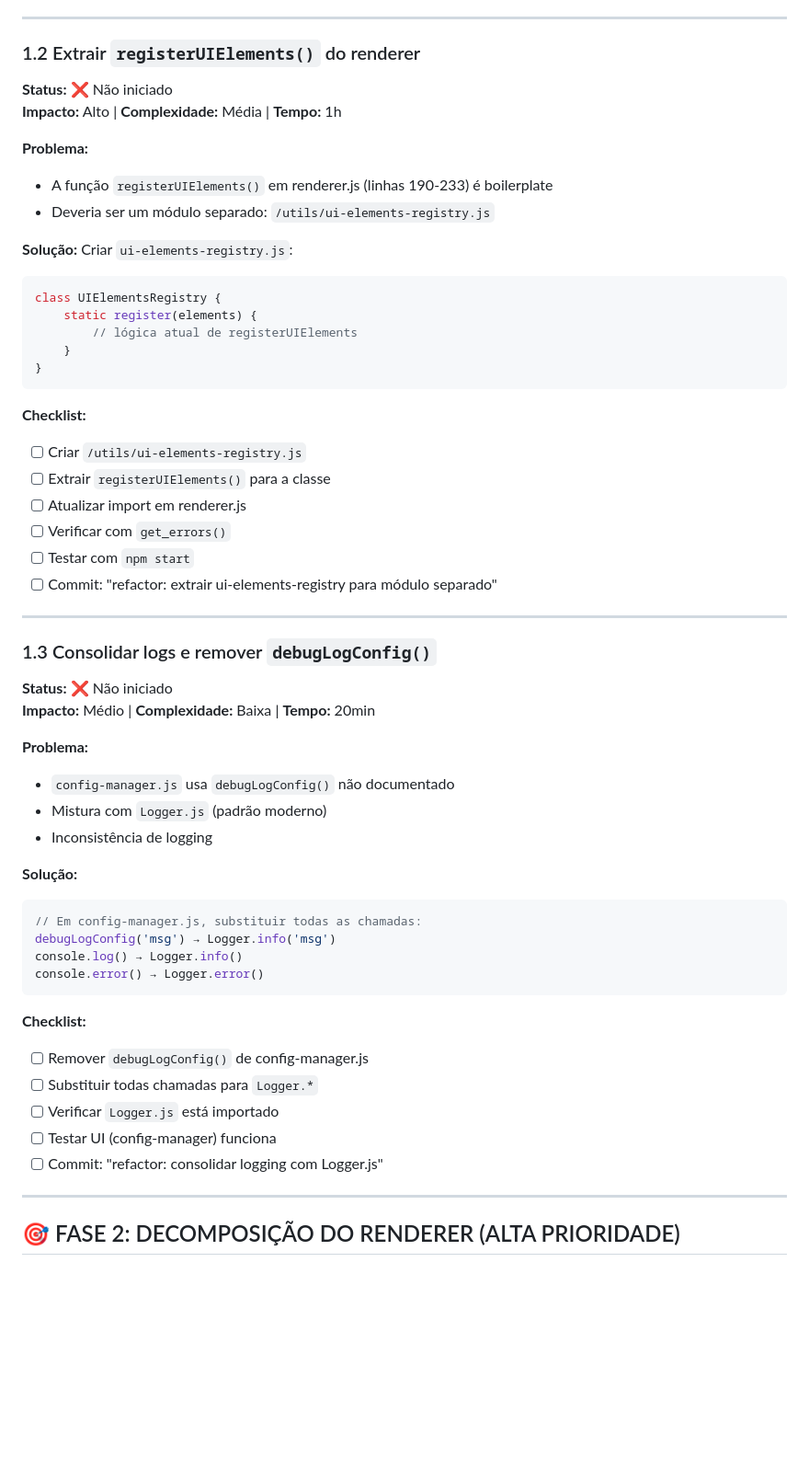
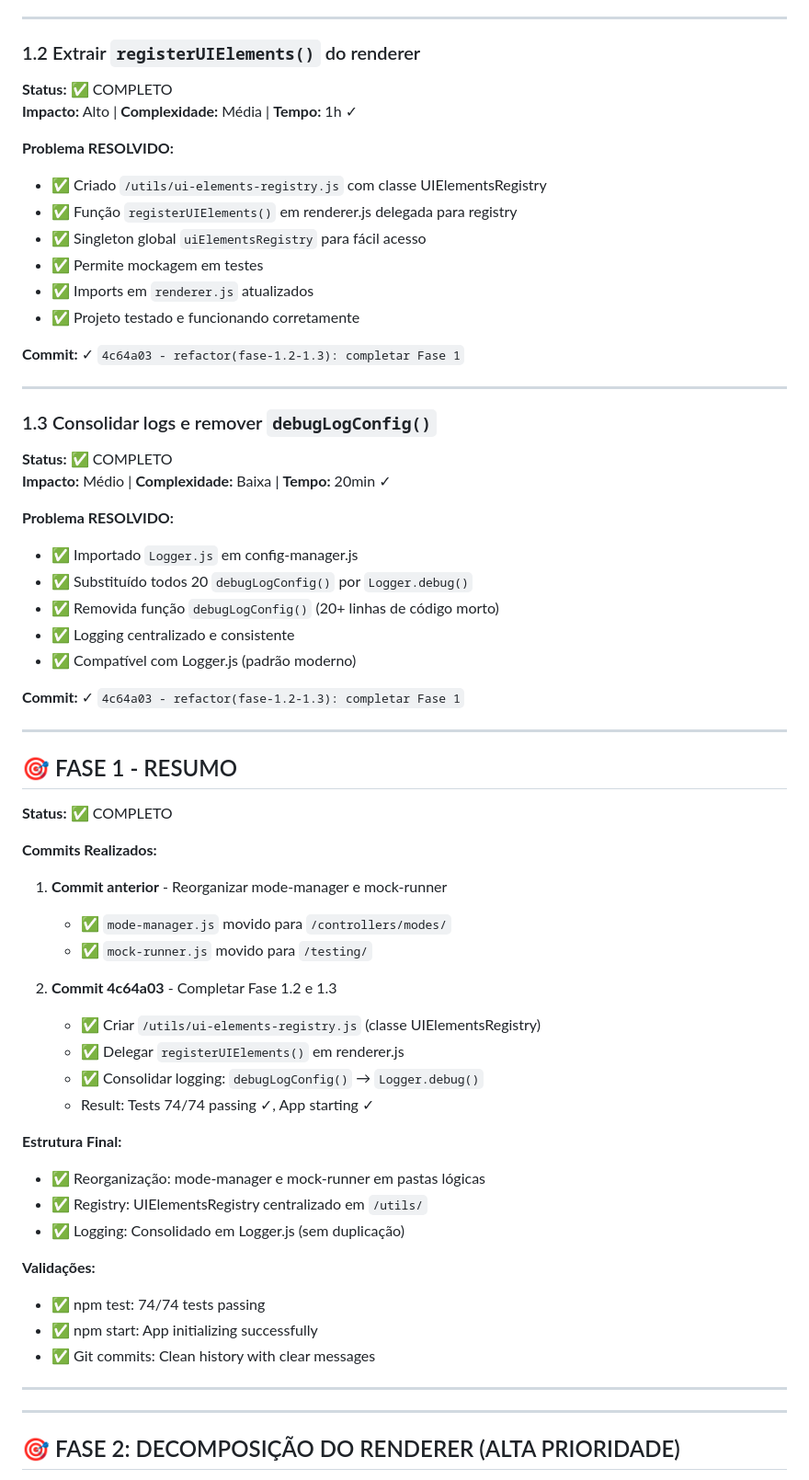
Before and after one commit to felipa83abel-ship-it/clone-teste, a Markdown page: PLANO_REFATORACAO.md, the part around one of its changes. Shown at 92% size. GitHub-like rendering; blank space fills up the shorter version.

Commit message:
docs: marcar Fase 1 como 100% completa no PLANO
Fase 1 (Estrutura e Organização) completada:
- 1.1: Reorganizar mode-manager e mock-runner ✅
- 1.2: Extrair UIElementsRegistry ✅
- 1.3: Consolidar logging (debugLogConfig → Logger) ✅

Próximas: Fase 4 (STT) e Fase 6 (Documentação)

````diff
--- a/PLANO_REFATORACAO.md
+++ b/PLANO_REFATORACAO.md
@@ -35,63 +38,68 @@ Análise completa do projeto Electron concluída. Este plano consolida **todas a
 
 ### 1.2 Extrair `registerUIElements()` do renderer
 
-**Status:** ❌ Não iniciado
-**Impacto:** Alto | **Complexidade:** Média | **Tempo:** 1h
+**Status:** ✅ COMPLETO
+**Impacto:** Alto | **Complexidade:** Média | **Tempo:** 1h ✓
 
-**Problema:**
+**Problema RESOLVIDO:**
 
-- A função `registerUIElements()` em renderer.js (linhas 190-233) é boilerplate
-- Deveria ser um módulo separado: `/utils/ui-elements-registry.js`
+- ✅ Criado `/utils/ui-elements-registry.js` com classe UIElementsRegistry
+- ✅ Função `registerUIElements()` em renderer.js delegada para registry
+- ✅ Singleton global `uiElementsRegistry` para fácil acesso
+- ✅ Permite mockagem em testes
+- ✅ Imports em `renderer.js` atualizados
+- ✅ Projeto testado e funcionando corretamente
 
-**Solução:**
-Criar `ui-elements-registry.js`:
-
-```javascript
-class UIElementsRegistry {
-	static register(elements) {
-		// lógica atual de registerUIElements
-	}
-}
-```
-
-**Checklist:**
-
-- [ ] Criar `/utils/ui-elements-registry.js`
-- [ ] Extrair `registerUIElements()` para a classe
-- [ ] Atualizar import em renderer.js
-- [ ] Verificar com `get_errors()`
-- [ ] Testar com `npm start`
-- [ ] Commit: "refactor: extrair ui-elements-registry para módulo separado"
+**Commit:** ✓ `4c64a03 - refactor(fase-1.2-1.3): completar Fase 1`
 
 ---
 
 ### 1.3 Consolidar logs e remover `debugLogConfig()`
 
-**Status:** ❌ Não iniciado
-**Impacto:** Médio | **Complexidade:** Baixa | **Tempo:** 20min
+**Status:** ✅ COMPLETO
+**Impacto:** Médio | **Complexidade:** Baixa | **Tempo:** 20min ✓
 
-**Problema:**
+**Problema RESOLVIDO:**
 
-- `config-manager.js` usa `debugLogConfig()` não documentado
-- Mistura com `Logger.js` (padrão moderno)
-- Inconsistência de logging
+- ✅ Importado `Logger.js` em config-manager.js
+- ✅ Substituído todos 20 `debugLogConfig()` por `Logger.debug()`
+- ✅ Removida função `debugLogConfig()` (20+ linhas de código morto)
+- ✅ Logging centralizado e consistente
+- ✅ Compatível com Logger.js (padrão moderno)
 
-**Solução:**
+**Commit:** ✓ `4c64a03 - refactor(fase-1.2-1.3): completar Fase 1`
 
-```javascript
-// Em config-manager.js, substituir todas as chamadas:
-debugLogConfig('msg') → Logger.info('msg')
-console.log() → Logger.info()
-console.error() → Logger.error()
-```
+---
 
-**Checklist:**
+## 🎯 FASE 1 - RESUMO
 
-- [ ] Remover `debugLogConfig()` de config-manager.js
-- [ ] Substituir todas chamadas para `Logger.*`
-- [ ] Verificar `Logger.js` está importado
-- [ ] Testar UI (config-manager) funciona
-- [ ] Commit: "refactor: consolidar logging com Logger.js"
+**Status:** ✅ COMPLETO
+
+**Commits Realizados:**
+
+1. **Commit anterior** - Reorganizar mode-manager e mock-runner
+   - ✅ `mode-manager.js` movido para `/controllers/modes/`
+   - ✅ `mock-runner.js` movido para `/testing/`
+
+2. **Commit 4c64a03** - Completar Fase 1.2 e 1.3
+   - ✅ Criar `/utils/ui-elements-registry.js` (classe UIElementsRegistry)
+   - ✅ Delegar `registerUIElements()` em renderer.js
+   - ✅ Consolidar logging: `debugLogConfig()` → `Logger.debug()`
+   - Result: Tests 74/74 passing ✓, App starting ✓
+
+**Estrutura Final:**
+
+- ✅ Reorganização: mode-manager e mock-runner em pastas lógicas
+- ✅ Registry: UIElementsRegistry centralizado em `/utils/`
+- ✅ Logging: Consolidado em Logger.js (sem duplicação)
+
+**Validações:**
+
+- ✅ npm test: 74/74 tests passing
+- ✅ npm start: App initializing successfully
+- ✅ Git commits: Clean history with clear messages
+
+---
 
 ---
 
````
Also changed, not shown: other parts of PLANO_REFATORACAO.md (+7 -4 lines).
